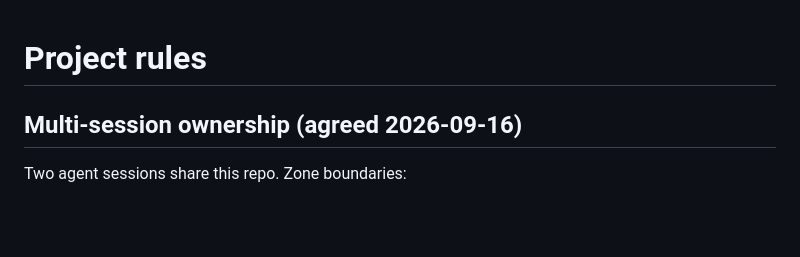
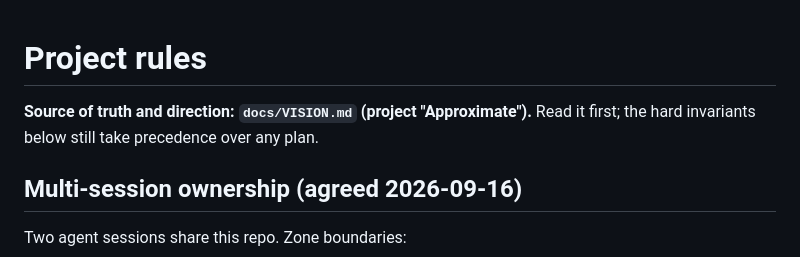
Before and after one commit to alterfo/moex-trader, a Markdown page: AGENTS.md, the part around the change. Rendered like a GitHub page; blank space fills up the shorter version.

```diff
--- a/AGENTS.md
+++ b/AGENTS.md
@@ -1,4 +1,6 @@
 # Project rules
+
+**Source of truth and direction: `docs/VISION.md` (project "Approximate").** Read it first; the hard invariants below still take precedence over any plan.
 
 ## Multi-session ownership (agreed 2026-09-16)
 
```
Also changed, not shown: README.md (+3 -1 lines), docs/VISION.md (added, +23 -0 lines).
